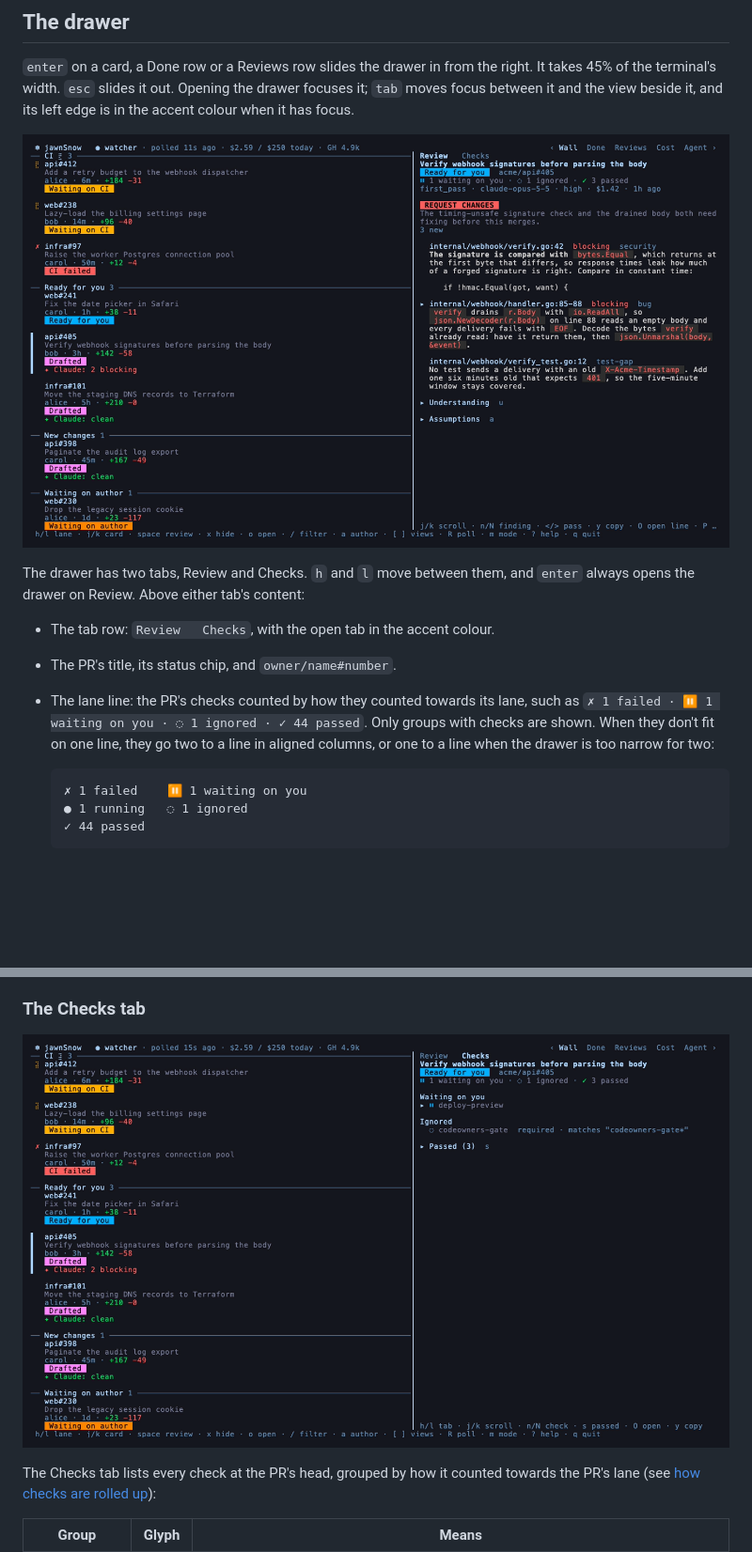
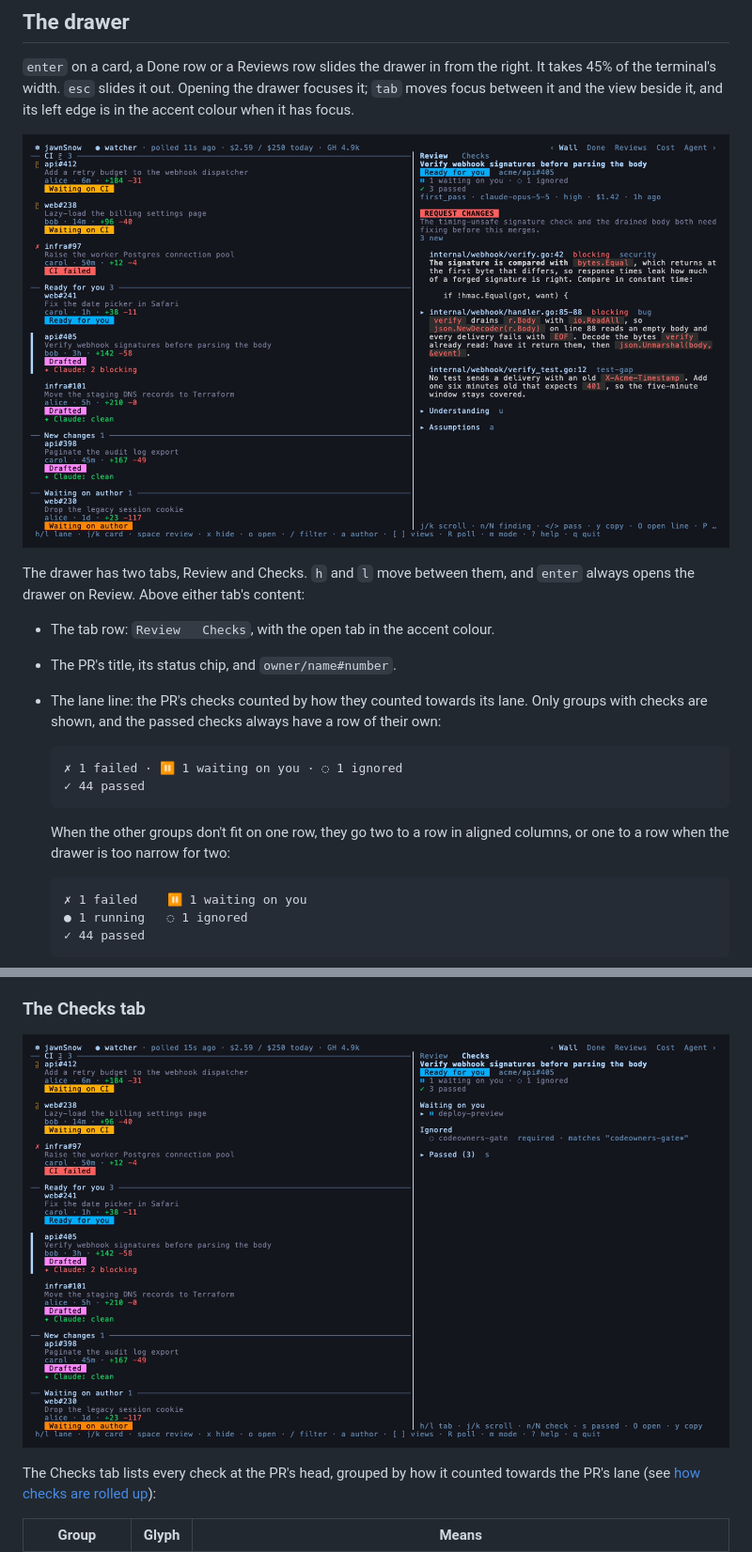
Before and after one commit to chrisdaly-3/jawnsnow, a Markdown page: docs/views.md, 2 parts joined by grey strips. Shown at 94% size. Drawn GitHub-style; pictures changed too: docs/assets/drawer-checks.png, docs/assets/drawer.png; blank space fills up the shorter version.

Commit message:
docs: say passed checks get their own lane line row
Co-Authored-By: Claude Opus 5.5 <noreply@anthropic.com>

````diff
--- a/docs/views.md
+++ b/docs/views.md
@@ -162,7 +162,14 @@ The drawer has two tabs, Review and Checks. `h` and `l` move between them, and `
 
 - The tab row: `Review   Checks`, with the open tab in the accent colour.
 - The PR's title, its status chip, and `owner/name#number`.
-- The lane line: the PR's checks counted by how they counted towards its lane, such as `✗ 1 failed · ⏸ 1 waiting on you · ◌ 1 ignored · ✓ 44 passed`. Only groups with checks are shown. When they don't fit on one line, they go two to a line in aligned columns, or one to a line when the drawer is too narrow for two:
+- The lane line: the PR's checks counted by how they counted towards its lane. Only groups with checks are shown, and the passed checks always have a row of their own:
+
+  ```
+  ✗ 1 failed · ⏸ 1 waiting on you · ◌ 1 ignored
+  ✓ 44 passed
+  ```
+
+  When the other groups don't fit on one row, they go two to a row in aligned columns, or one to a row when the drawer is too narrow for two:
 
   ```
   ✗ 1 failed    ⏸ 1 waiting on you
````
Also changed, not shown: docs/assets/wall.png, 1 other file.
